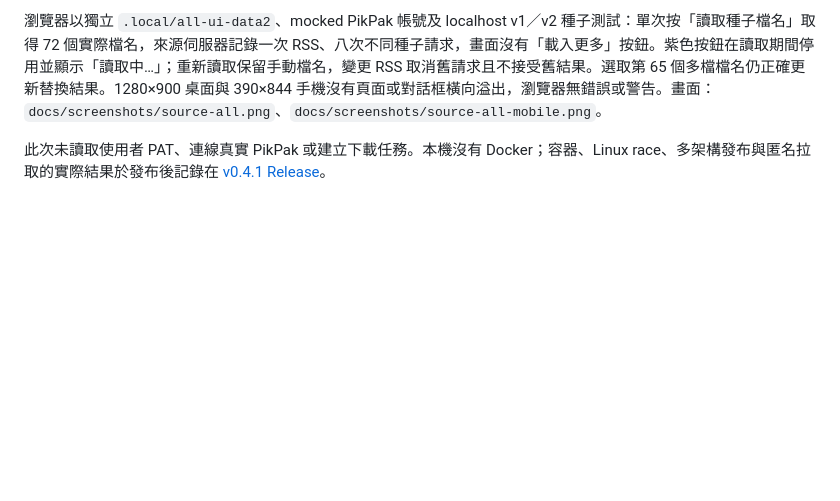
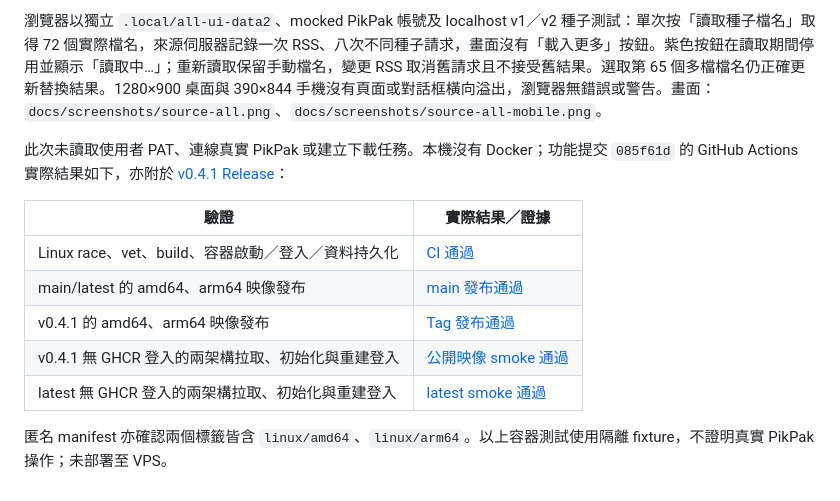
Before and after one commit to sago-cream/pikpak-rss-manager, a Markdown page: docs/verification.md, the part around the change. Rendered like a GitHub page; blank space fills up the shorter version.

Commit message:
docs: record v0.4.1 image verification [skip ci]

```diff
--- a/docs/verification.md
+++ b/docs/verification.md
@@ -133,4 +133,14 @@ v0.3.4 將 `cmd/pikpak-rss-manager/VERSION` 內建至程式，開發腳本直接
 
 瀏覽器以獨立 `.local/all-ui-data2`、mocked PikPak 帳號及 localhost v1／v2 種子測試：單次按「讀取種子檔名」取得 72 個實際檔名，來源伺服器記錄一次 RSS、八次不同種子請求，畫面沒有「載入更多」按鈕。紫色按鈕在讀取期間停用並顯示「讀取中…」；重新讀取保留手動檔名，變更 RSS 取消舊請求且不接受舊結果。選取第 65 個多檔檔名仍正確更新替換結果。1280×900 桌面與 390×844 手機沒有頁面或對話框橫向溢出，瀏覽器無錯誤或警告。畫面：`docs/screenshots/source-all.png`、`docs/screenshots/source-all-mobile.png`。
 
-此次未讀取使用者 PAT、連線真實 PikPak 或建立下載任務。本機沒有 Docker；容器、Linux race、多架構發布與匿名拉取的實際結果於發布後記錄在 [v0.4.1 Release](https://github.com/wade00754/pikpak-rss-manager/releases/tag/v0.4.1)。
+此次未讀取使用者 PAT、連線真實 PikPak 或建立下載任務。本機沒有 Docker；功能提交 `085f61d` 的 GitHub Actions 實際結果如下，亦附於 [v0.4.1 Release](https://github.com/wade00754/pikpak-rss-manager/releases/tag/v0.4.1)：
+
+| 驗證 | 實際結果／證據 |
+|---|---|
+| Linux race、vet、build、容器啟動／登入／資料持久化 | [CI 通過](https://github.com/wade00754/pikpak-rss-manager/actions/runs/37141237867) |
+| main/latest 的 amd64、arm64 映像發布 | [main 發布通過](https://github.com/wade00754/pikpak-rss-manager/actions/runs/37141237861) |
+| v0.4.1 的 amd64、arm64 映像發布 | [Tag 發布通過](https://github.com/wade00754/pikpak-rss-manager/actions/runs/37141237849) |
+| v0.4.1 無 GHCR 登入的兩架構拉取、初始化與重建登入 | [公開映像 smoke 通過](https://github.com/wade00754/pikpak-rss-manager/actions/runs/37141454859) |
+| latest 無 GHCR 登入的兩架構拉取、初始化與重建登入 | [latest smoke 通過](https://github.com/wade00754/pikpak-rss-manager/actions/runs/37141457210) |
+
+匿名 manifest 亦確認兩個標籤皆含 `linux/amd64`、`linux/arm64`。以上容器測試使用隔離 fixture，不證明真實 PikPak 操作；未部署至 VPS。
```
